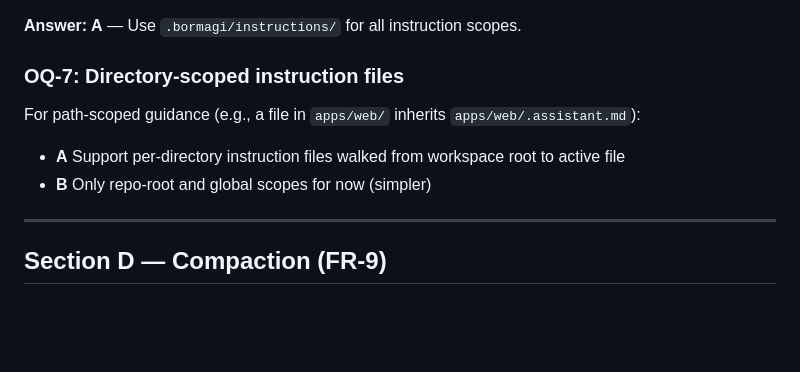
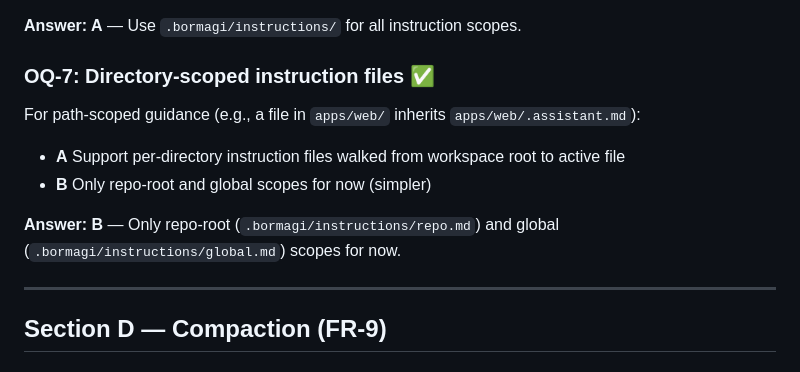
Before and after one commit to M-O-Othman/Bormagi-coding-assistant, a Markdown page: docs/open-questions.md, the part around the change. Drawn GitHub-style; blank space fills up the shorter version.

Commit message:
docs: record OQ-7 answer — repo-root and global instruction scopes only
https://claude.ai/code/session_0172AQQ6NnyqxeVgpV9ZKSpw

```diff
--- a/docs/open-questions.md
+++ b/docs/open-questions.md
@@ -63,10 +63,12 @@ The spec shows `.assistant/AGENTS.md` as an example. The project already uses `.
 
 **Answer: A** — Use `.bormagi/instructions/` for all instruction scopes.
 
-### OQ-7: Directory-scoped instruction files
+### OQ-7: Directory-scoped instruction files ✅
 For path-scoped guidance (e.g., a file in `apps/web/` inherits `apps/web/.assistant.md`):
 - **A** Support per-directory instruction files walked from workspace root to active file
 - **B** Only repo-root and global scopes for now (simpler)
+
+**Answer: B** — Only repo-root (`.bormagi/instructions/repo.md`) and global (`.bormagi/instructions/global.md`) scopes for now.
 
 ---
 
```
